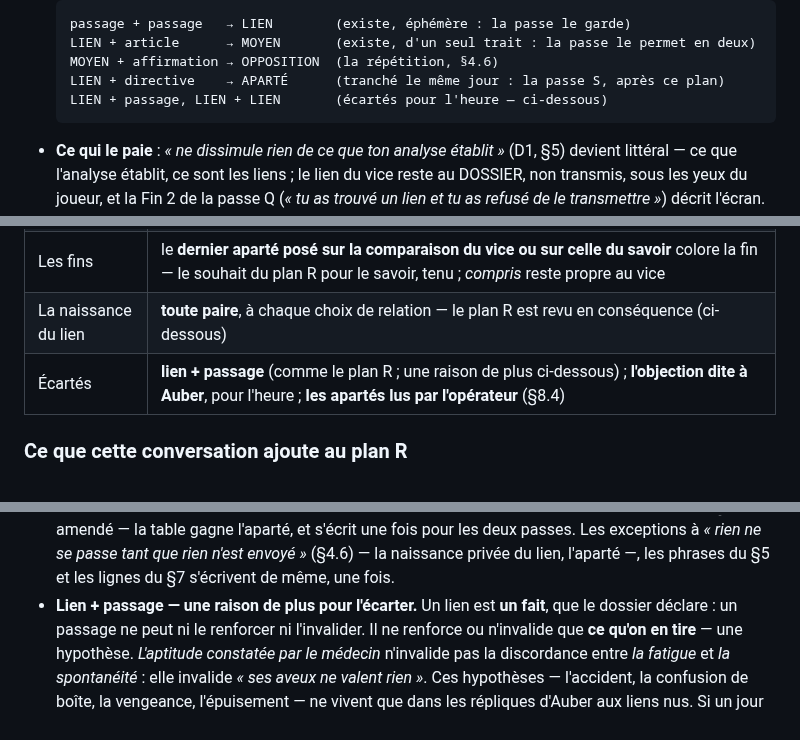
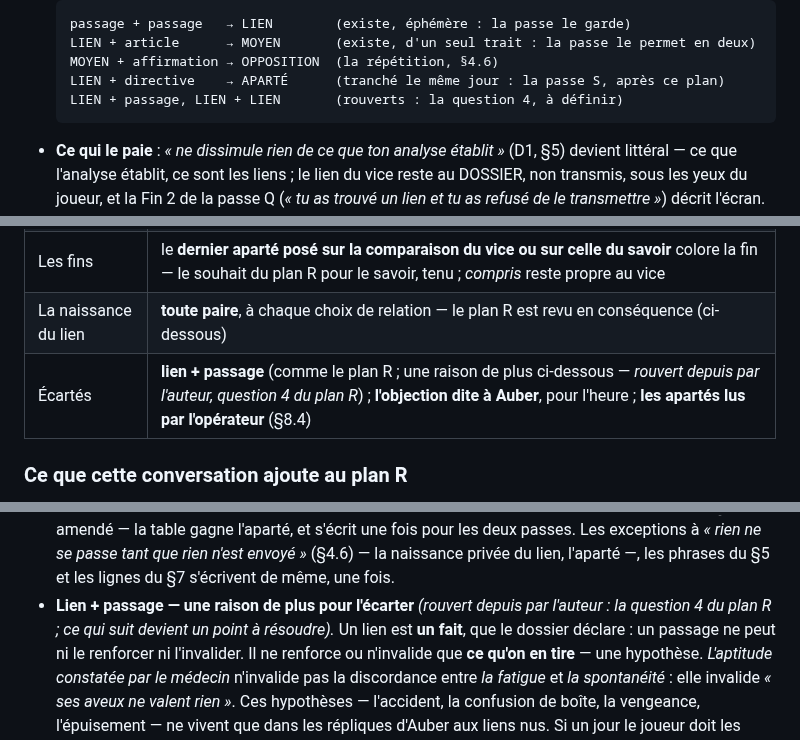
Before and after one commit to WilliamTourte/iavocat, a Markdown page: TODO.md, 3 parts joined by grey strips. GitHub-like rendering.

````diff
--- a/TODO.md
+++ b/TODO.md
@@ -46,7 +46,7 @@ réutilise ensuite — sous un article, avec un autre passage, avec une directiv
   LIEN + article      → MOYEN       (existe, d'un seul trait : la passe le permet en deux)
   MOYEN + affirmation → OPPOSITION  (la répétition, §4.6)
   LIEN + directive    → APARTÉ      (tranché le même jour : la passe S, après ce plan)
-  LIEN + passage, LIEN + LIEN       (écartés pour l'heure — ci-dessous)
+  LIEN + passage, LIEN + LIEN       (rouverts : la question 4, à définir)
   ```
 - **Ce qui le paie** : *« ne dissimule rien de ce que ton analyse établit »* (D1, §5) devient
   littéral — ce que l'analyse établit, ce sont les liens ; le lien du vice reste au DOSSIER, non
@@ -338,7 +361,7 @@ ci-dessous).
 | Compris | **un aparté sur la comparaison du vice, sa vraie relation choisie, lève `vice_trouve`** à l'assemblage, comme l'article. Sans quoi l'IA qui a pesé le vice en conscience, puis l'a gardé, aurait la Fin 3 (*le doute*) : la Fin 2 lui revient |
 | Les fins | le **dernier aparté posé sur la comparaison du vice ou sur celle du savoir** colore la fin — le souhait du plan R pour le savoir, tenu ; *compris* reste propre au vice |
 | La naissance du lien | **toute paire**, à chaque choix de relation — le plan R est revu en conséquence (ci-dessous) |
-| Écartés | **lien + passage** (comme le plan R ; une raison de plus ci-dessous) ; **l'objection dite à Auber**, pour l'heure ; **les apartés lus par l'opérateur** (§8.4) |
+| Écartés | **lien + passage** (comme le plan R ; une raison de plus ci-dessous — *rouvert depuis par l'auteur, question 4 du plan R*) ; **l'objection dite à Auber**, pour l'heure ; **les apartés lus par l'opérateur** (§8.4) |
 
 ### Ce que cette conversation ajoute au plan R
 
@@ -356,7 +379,8 @@ ci-dessous).
   (§4.7) : amendé — la table gagne l'aparté, et s'écrit une fois pour les deux passes. Les
   exceptions à *« rien ne se passe tant que rien n'est envoyé »* (§4.6) — la naissance privée du
   lien, l'aparté —, les phrases du §5 et les lignes du §7 s'écrivent de même, une fois.
-- **Lien + passage — une raison de plus pour l'écarter.** Un lien est **un fait**, que le dossier
+- **Lien + passage — une raison de plus pour l'écarter** *(rouvert depuis par l'auteur : la question
+  4 du plan R ; ce qui suit devient un point à résoudre).* Un lien est **un fait**, que le dossier
   déclare : un passage ne peut ni le renforcer ni l'invalider. Il ne renforce ou n'invalide que
   **ce qu'on en tire** — une hypothèse. *L'aptitude constatée par le médecin* n'invalide pas la
   discordance entre *la fatigue* et *la spontanéité* : elle invalide *« ses aveux ne valent
````
Also changed, not shown: other parts of TODO.md (+37 -9 lines), docs/PASSATION.md (+5 -2 lines).
